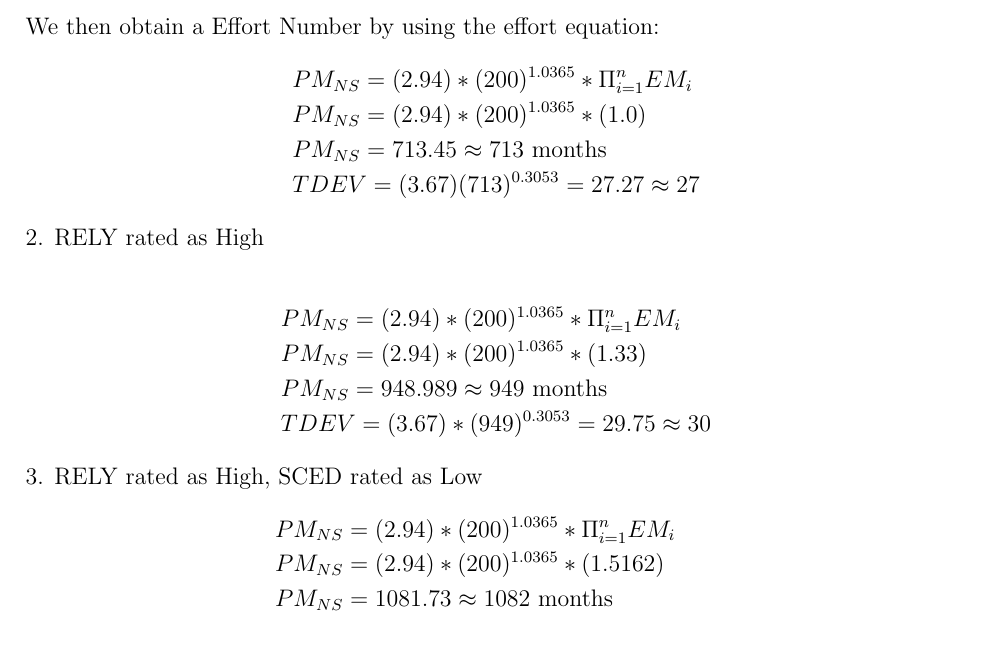
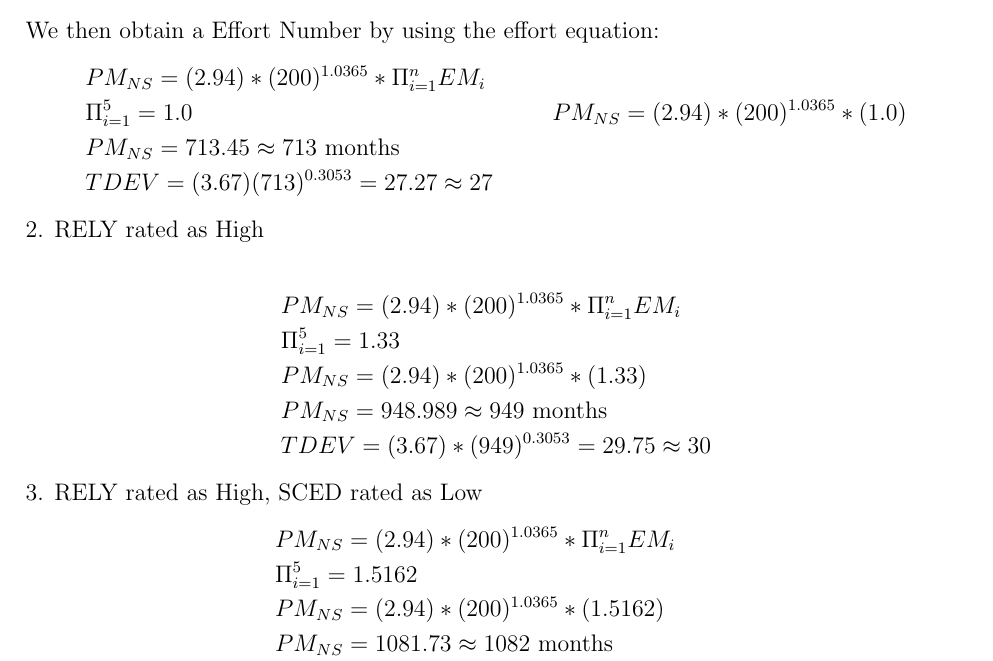
Before and after one commit to martinmlopez/SIE-564-HW-2, a LaTeX document (main.tex): part of page 3 of 4, cut so that both start at the same text. Compiled offline with pdfLaTeX.

Commit message:
Part A almost complete. Updated need explanation

```diff
--- a/main.tex
+++ b/main.tex
@@ -129,6 +129,7 @@ With the RELY rated as Nominal we have the scale factor of RECPX = nominal and t
 We then obtain a Effort Number by using the effort equation:
     \begin{align*}
         &PM_{NS} = (2.94)*(200)^{1.0365} * \Pi_{i=1}^{n}EM_i\\
+        &\Pi_{i=1}^{5} = 1.0
         &PM_{NS} = (2.94)*(200)^{1.0365} * (1.0) \\
         &PM_{NS} = 713.45 \approx 713 \text{ months}\\
         &TDEV = (3.67)(713)^{0.3053} = 27.27 \approx 27
@@ -136,6 +137,7 @@ We then obtain a Effort Number by using the effort equation:
 2.	RELY rated as High\\
     \begin{align*}
         &PM_{NS} = (2.94)*(200)^{1.0365} * \Pi_{i=1}^{n}EM_i\\
+        &\Pi_{i=1}^{5} = 1.33\\
         &PM_{NS} = (2.94)*(200)^{1.0365} * (1.33) \\
         &PM_{NS} =  948.989\approx 949  \text{ months}\\
         &TDEV = (3.67)*(949)^{0.3053} =  29.75\approx 30
@@ -143,6 +145,7 @@ We then obtain a Effort Number by using the effort equation:
 3.	RELY rated as High, SCED rated as Low
     \begin{align*}
         &PM_{NS} = (2.94)*(200)^{1.0365} * \Pi_{i=1}^{n}EM_i\\
+        &\Pi_{i=1}^{5} = 1.5162\\
         &PM_{NS} = (2.94)*(200)^{1.0365} * (1.5162) \\
         &PM_{NS} =  1081.73\approx  1082\text{ months}\\
         &TDEV = (3.67)*(1082)^{0.3053} =  30.97\approx 31
```
